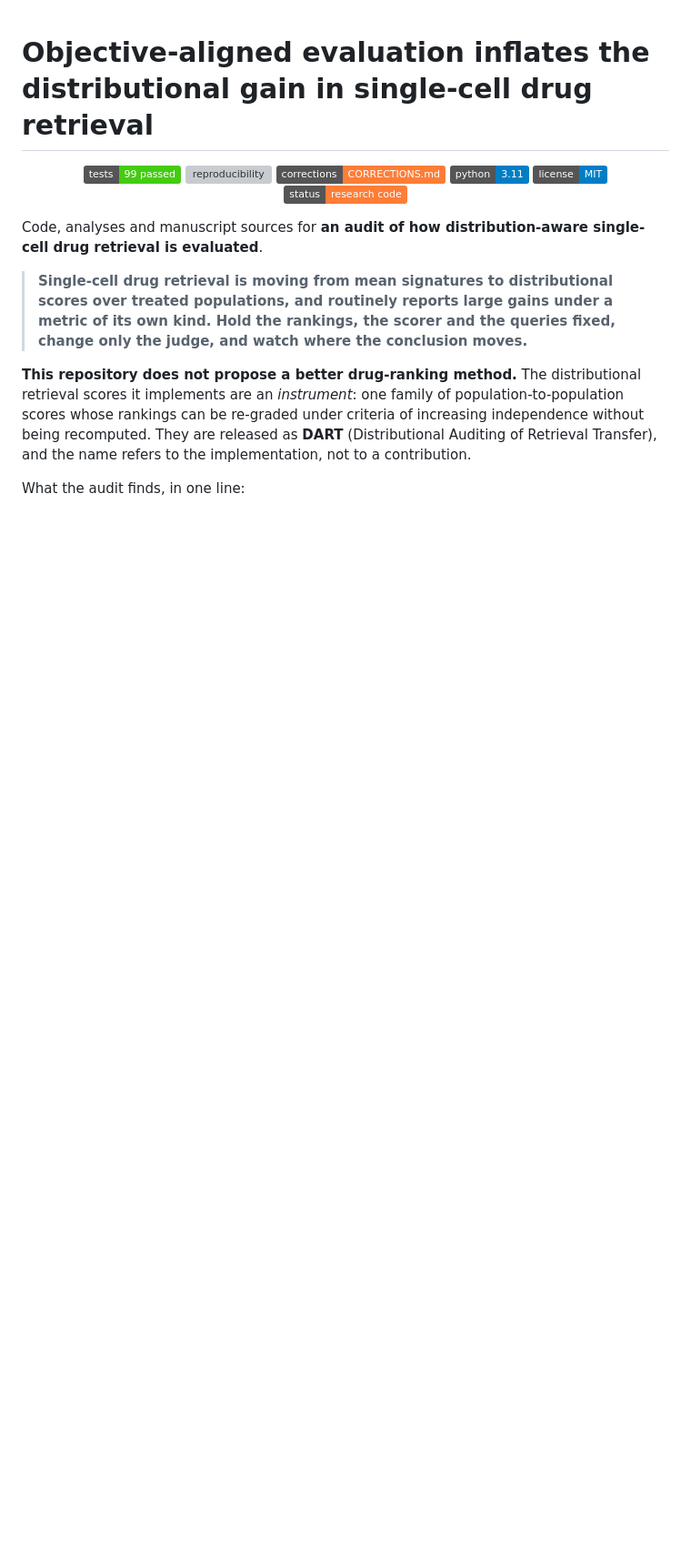
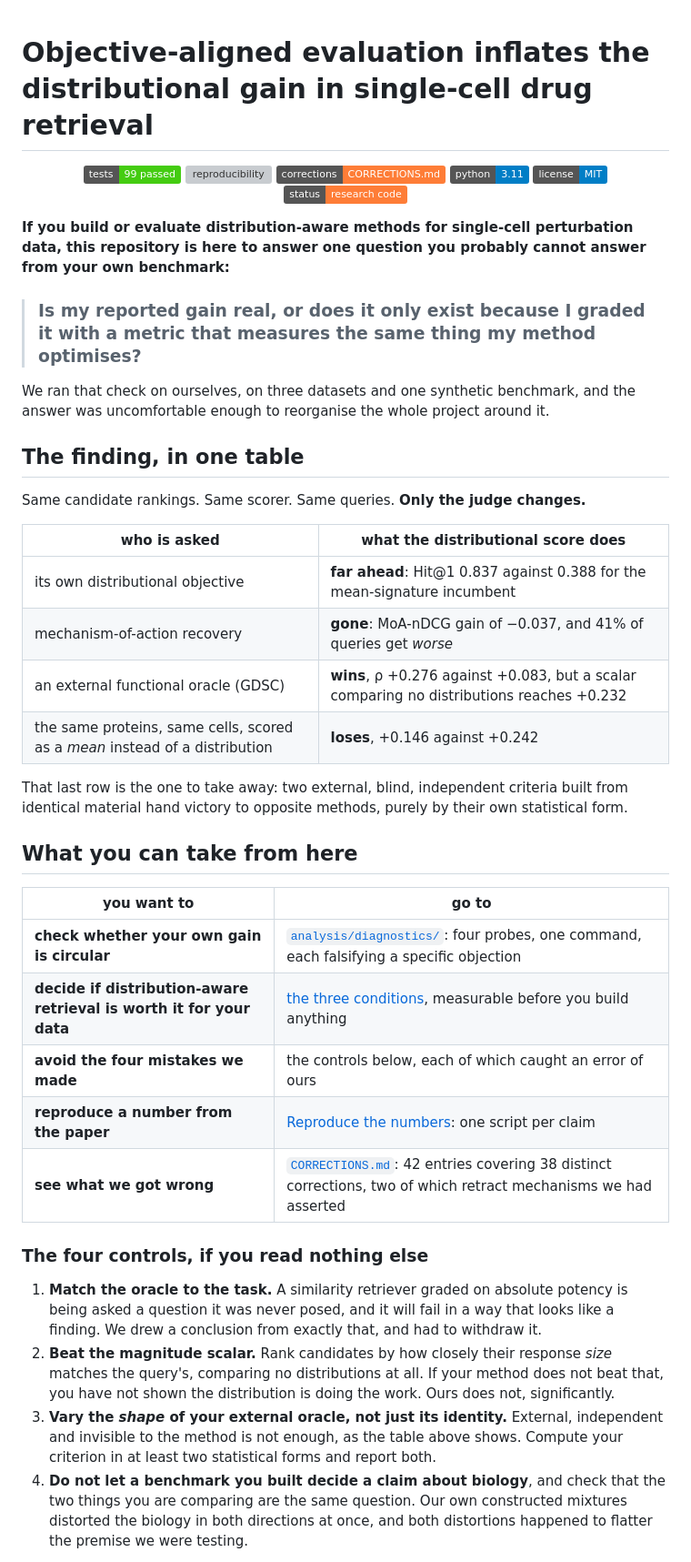
Before and after one commit to Boom5426/PopRetrieve, a Markdown page: README.md, the part around one of its changes. Shown at 91% size. GitHub-like rendering; badges without logos; blank space fills up the shorter version; grey boxes are pictures that could not be loaded.

Commit message:
Make the README reader-facing rather than a transplanted abstract
The previous version opened with the paper title and three paragraphs of manuscript prose, which
answers a reviewer's question, not a visitor's. Rewritten so the first screen tells someone who
builds or evaluates these methods what they can take from here:

  - opens with the question a reader cannot answer from their own benchmark, not with our thesis
  - the finding as a four-row table (who is asked / what the distributional score does), with the
    oracle-shape reversal called out as the row to take away
  - a 'what you can take from here' routing table pointing at the diagnostics, the three
    conditions, the reproduction scripts and CORRECTIONS.md
  - the four recommended controls promoted to the top, since they are the reusable part
  - 'what this repository is not' keeps the de-branding explicit without leading with it

Also: removed the four em dashes this rewrite introduced, made the CORRECTIONS count consistent
with the corrected figure elsewhere in the file (42 entries, 38 distinct), regenerated the table
of contents, and verified every relative link and in-page anchor resolves.

Co-Authored-By: Claude Opus 5 (1M context) <noreply@anthropic.com>

```diff
--- a/README.md
+++ b/README.md
@@ -9,18 +9,50 @@
   <img alt="status" src="https://img.shields.io/badge/status-research%20code-orange">
 </p>
 
-Code, analyses and manuscript sources for **an audit of how distribution-aware single-cell drug
-retrieval is evaluated**.
+**If you build or evaluate distribution-aware methods for single-cell perturbation data, this
+repository is here to answer one question you probably cannot answer from your own benchmark:**
 
-> **Single-cell drug retrieval is moving from mean signatures to distributional scores over
-> treated populations, and routinely reports large gains under a metric of its own kind. Hold the
-> rankings, the scorer and the queries fixed, change only the judge, and watch where the
-> conclusion moves.**
+> ### Is my reported gain real, or does it only exist because I graded it with a metric that measures the same thing my method optimises?
 
-**This repository does not propose a better drug-ranking method.** The distributional retrieval
-scores it implements are an *instrument*: one family of population-to-population scores whose
-rankings can be re-graded under criteria of increasing independence without being recomputed. They
-are released as **DART** (Distributional Auditing of Retrieval Transfer), and the name refers to
-the implementation, not to a contribution.
+We ran that check on ourselves, on three datasets and one synthetic benchmark, and the answer was
+uncomfortable enough to reorganise the whole project around it.
 
-What the audit finds, in one line:
+## The finding, in one table
+
+Same candidate rankings. Same scorer. Same queries. **Only the judge changes.**
+
+| who is asked | what the distributional score does |
+|---|---|
+| its own distributional objective | **far ahead**: Hit@1 0.837 against 0.388 for the mean-signature incumbent |
+| mechanism-of-action recovery | **gone**: MoA-nDCG gain of −0.037, and 41% of queries get *worse* |
+| an external functional oracle (GDSC) | **wins**, ρ +0.276 against +0.083, but a scalar comparing no distributions reaches +0.232 |
+| the same proteins, same cells, scored as a *mean* instead of a distribution | **loses**, +0.146 against +0.242 |
+
+That last row is the one to take away: two external, blind, independent criteria built from
+identical material hand victory to opposite methods, purely by their own statistical form.
+
+## What you can take from here
+
+| you want to | go to |
+|---|---|
+| **check whether your own gain is circular** | [`analysis/diagnostics/`](analysis/diagnostics/): four probes, one command, each falsifying a specific objection |
+| **decide if distribution-aware retrieval is worth it for your data** | [the three conditions](#when-does-distributional-retrieval-help-three-conditions), measurable before you build anything |
+| **avoid the four mistakes we made** | the controls below, each of which caught an error of ours |
+| **reproduce a number from the paper** | [Reproduce the numbers](#reproduce-the-numbers-in-the-paper): one script per claim |
+| **see what we got wrong** | [`CORRECTIONS.md`](CORRECTIONS.md): 42 entries covering 38 distinct corrections, two of which retract mechanisms we had asserted |
+
+### The four controls, if you read nothing else
+
+1. **Match the oracle to the task.** A similarity retriever graded on absolute potency is being
+   asked a question it was never posed, and it will fail in a way that looks like a finding. We
+   drew a conclusion from exactly that, and had to withdraw it.
+2. **Beat the magnitude scalar.** Rank candidates by how closely their response *size* matches the
+   query's, comparing no distributions at all. If your method does not beat that, you have not
+   shown the distribution is doing the work. Ours does not, significantly.
+3. **Vary the *shape* of your external oracle, not just its identity.** External, independent and
+   invisible to the method is not enough, as the table above shows. Compute your criterion in at
+   least two statistical forms and report both.
+4. **Do not let a benchmark you built decide a claim about biology**, and check that the two things
+   you are comparing are the same question. Our own constructed mixtures distorted the biology in
+   both directions at once, and both distortions happened to flatter the premise we were testing.
+
```
Also changed, not shown: other parts of README.md (+11 -6 lines).
